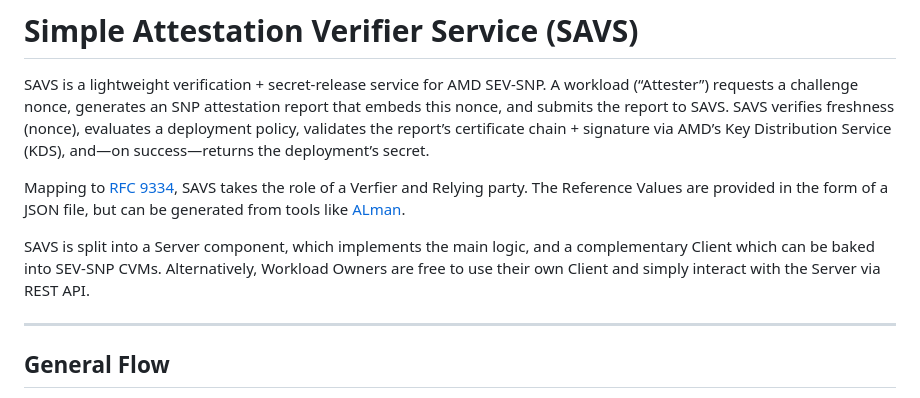
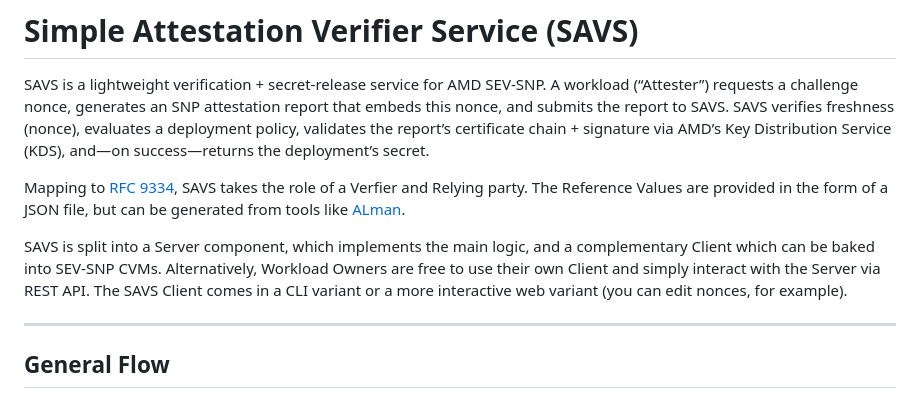
Before and after one commit to salzg/simple-attestation-verifier-service, a Markdown page: README.md, the part around the change. Rendered like a GitHub page.

Commit message:
added SAVS Client split description

```diff
--- a/README.md
+++ b/README.md
@@ -4,7 +4,7 @@ SAVS is a lightweight verification + secret-release service for AMD SEV-SNP. A w
 
 Mapping to [RFC 9334](https://www.ietf.org/rfc/rfc9334.html), SAVS takes the role of a Verfier and Relying party. The Reference Values are provided in the form of a JSON file, but can be generated from tools like [ALman](https://github.com/salzg/attestation-level-manager).
 
-SAVS is split into a Server component, which implements the main logic, and a complementary Client which can be baked into SEV-SNP CVMs. Alternatively, Workload Owners are free to use their own Client and simply interact with the Server via REST API.
+SAVS is split into a Server component, which implements the main logic, and a complementary Client which can be baked into SEV-SNP CVMs. Alternatively, Workload Owners are free to use their own Client and simply interact with the Server via REST API. The SAVS Client comes in a CLI variant or a more interactive web variant (you can edit nonces, for example).
 
 ---
 
```
